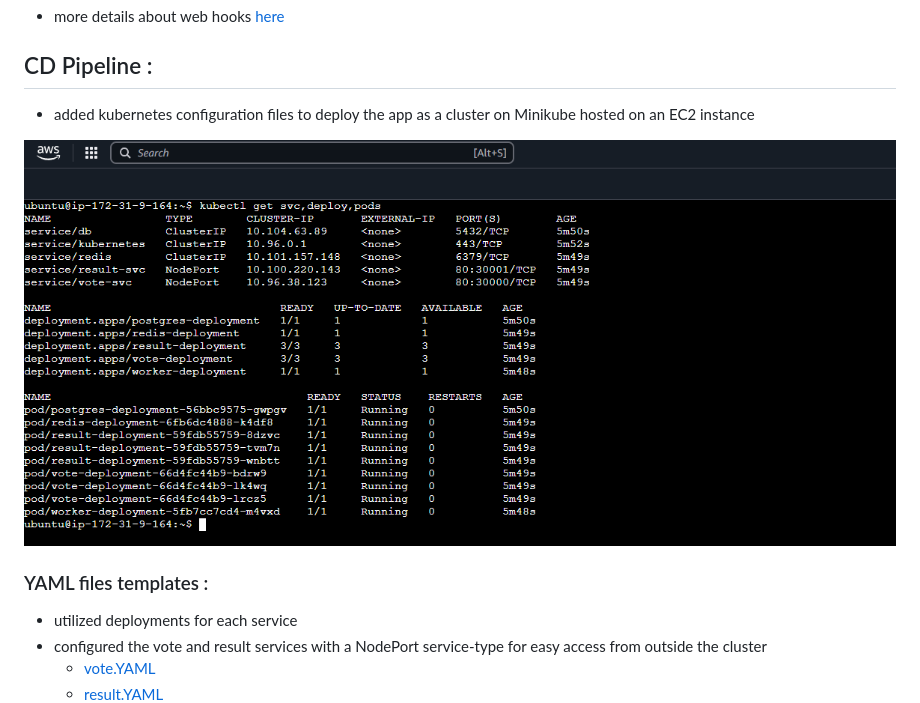
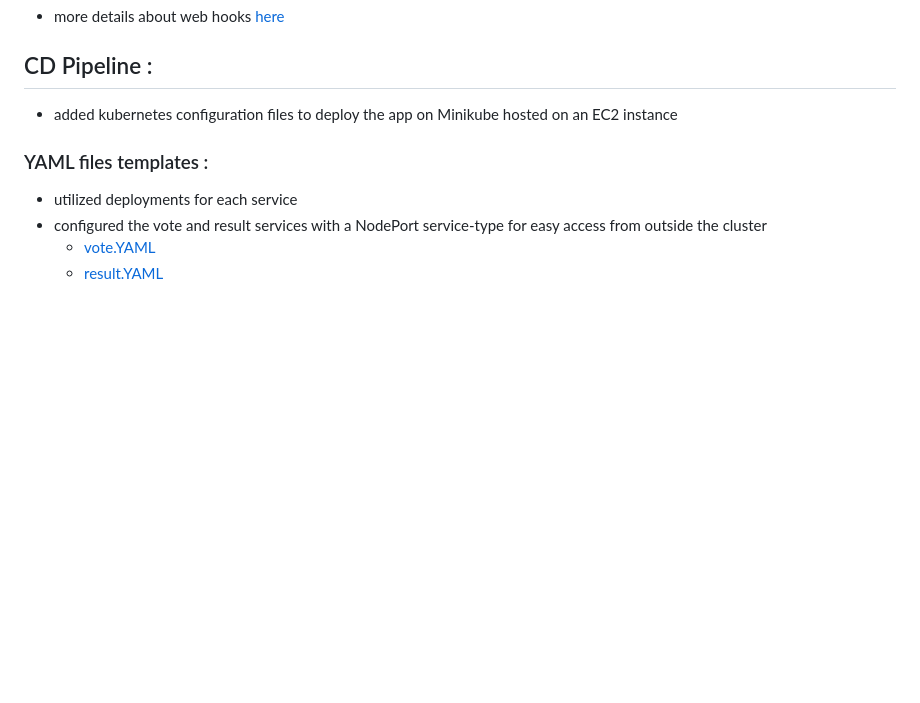
Before and after one commit to hamdiz0/vote-app, a Markdown page: README.md, the part around one of its changes. Rendered like a GitHub page; blank space fills up the shorter version.

```diff
--- a/README.md
+++ b/README.md
@@ -74,9 +74,7 @@
 
 ## CD Pipeline :
 
-* added kubernetes configuration files to deploy the app as a cluster on Minikube hosted on an EC2 instance
-
-<img src="./imgs/cluster.PNG" style="width:100%">
+* added kubernetes configuration files to deploy the app on Minikube hosted on an EC2 instance
 
 ### YAML files templates :
 
```
Also changed, not shown: other parts of README.md (+1 -1 lines).
